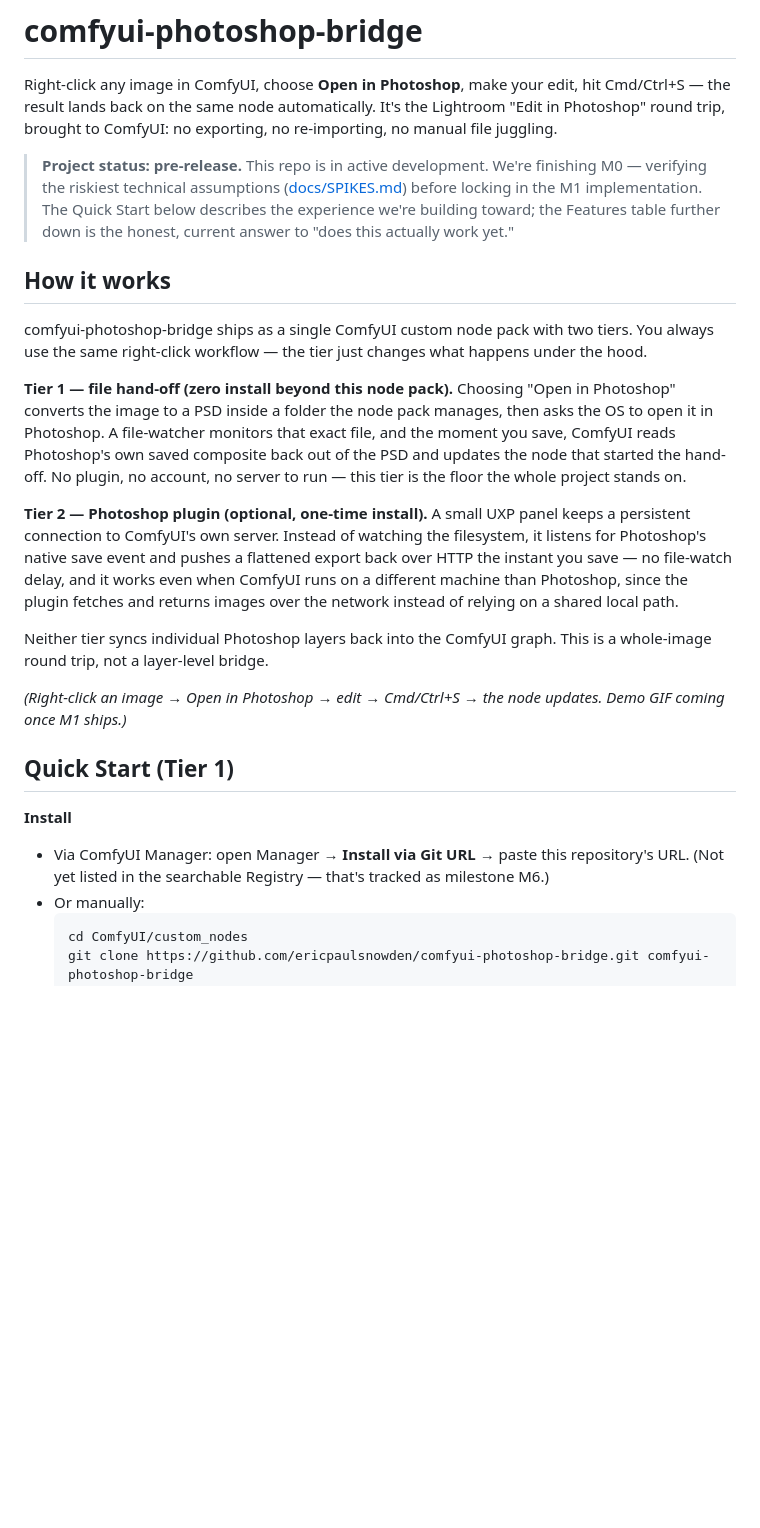
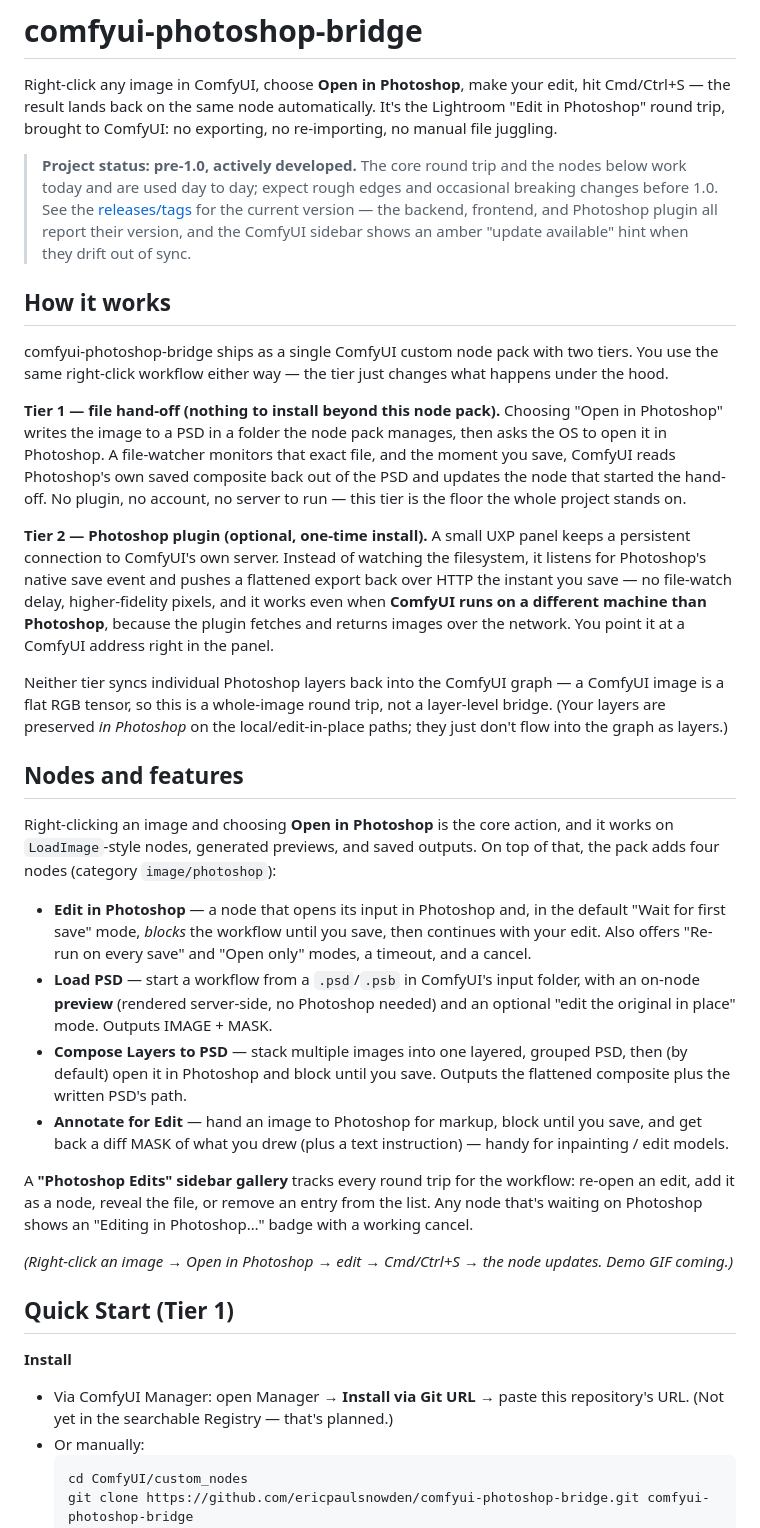
Before and after one commit to ericpaulsnowden/comfyui-photoshop-bridge, a Markdown page: README.md, the part around one of its changes. GitHub-like rendering; blank space fills up the shorter version.

````diff
--- a/README.md
+++ b/README.md
@@ -2,26 +2,37 @@
 
 Right-click any image in ComfyUI, choose **Open in Photoshop**, make your edit, hit Cmd/Ctrl+S — the result lands back on the same node automatically. It's the Lightroom "Edit in Photoshop" round trip, brought to ComfyUI: no exporting, no re-importing, no manual file juggling.
 
-> **Project status: pre-release.** This repo is in active development. We're finishing M0 — verifying the riskiest technical assumptions ([docs/SPIKES.md](docs/SPIKES.md)) before locking in the M1 implementation. The Quick Start below describes the experience we're building toward; the Features table further down is the honest, current answer to "does this actually work yet."
+> **Project status: pre-1.0, actively developed.** The core round trip and the nodes below work today and are used day to day; expect rough edges and occasional breaking changes before 1.0. See the [releases/tags](https://github.com/ericpaulsnowden/comfyui-photoshop-bridge/tags) for the current version — the backend, frontend, and Photoshop plugin all report their version, and the ComfyUI sidebar shows an amber "update available" hint when they drift out of sync.
 
 ## How it works
 
-comfyui-photoshop-bridge ships as a single ComfyUI custom node pack with two tiers. You always use the same right-click workflow — the tier just changes what happens under the hood.
+comfyui-photoshop-bridge ships as a single ComfyUI custom node pack with two tiers. You use the same right-click workflow either way — the tier just changes what happens under the hood.
 
-**Tier 1 — file hand-off (zero install beyond this node pack).** Choosing "Open in Photoshop" converts the image to a PSD inside a folder the node pack manages, then asks the OS to open it in Photoshop. A file-watcher monitors that exact file, and the moment you save, ComfyUI reads Photoshop's own saved composite back out of the PSD and updates the node that started the hand-off. No plugin, no account, no server to run — this tier is the floor the whole project stands on.
+**Tier 1 — file hand-off (nothing to install beyond this node pack).** Choosing "Open in Photoshop" writes the image to a PSD in a folder the node pack manages, then asks the OS to open it in Photoshop. A file-watcher monitors that exact file, and the moment you save, ComfyUI reads Photoshop's own saved composite back out of the PSD and updates the node that started the hand-off. No plugin, no account, no server to run — this tier is the floor the whole project stands on.
 
-**Tier 2 — Photoshop plugin (optional, one-time install).** A small UXP panel keeps a persistent connection to ComfyUI's own server. Instead of watching the filesystem, it listens for Photoshop's native save event and pushes a flattened export back over HTTP the instant you save — no file-watch delay, and it works even when ComfyUI runs on a different machine than Photoshop, since the plugin fetches and returns images over the network instead of relying on a shared local path.
+**Tier 2 — Photoshop plugin (optional, one-time install).** A small UXP panel keeps a persistent connection to ComfyUI's own server. Instead of watching the filesystem, it listens for Photoshop's native save event and pushes a flattened export back over HTTP the instant you save — no file-watch delay, higher-fidelity pixels, and it works even when **ComfyUI runs on a different machine than Photoshop**, because the plugin fetches and returns images over the network. You point it at a ComfyUI address right in the panel.
 
-Neither tier syncs individual Photoshop layers back into the ComfyUI graph. This is a whole-image round trip, not a layer-level bridge.
+Neither tier syncs individual Photoshop layers back into the ComfyUI graph — a ComfyUI image is a flat RGB tensor, so this is a whole-image round trip, not a layer-level bridge. (Your layers are preserved *in Photoshop* on the local/edit-in-place paths; they just don't flow into the graph as layers.)
+
+## Nodes and features
+
+Right-clicking an image and choosing **Open in Photoshop** is the core action, and it works on `LoadImage`-style nodes, generated previews, and saved outputs. On top of that, the pack adds four nodes (category `image/photoshop`):
+
+- **Edit in Photoshop** — a node that opens its input in Photoshop and, in the default "Wait for first save" mode, *blocks* the workflow until you save, then continues with your edit. Also offers "Re-run on every save" and "Open only" modes, a timeout, and a cancel.
+- **Load PSD** — start a workflow from a `.psd`/`.psb` in ComfyUI's input folder, with an on-node **preview** (rendered server-side, no Photoshop needed) and an optional "edit the original in place" mode. Outputs IMAGE + MASK.
+- **Compose Layers to PSD** — stack multiple images into one layered, grouped PSD, then (by default) open it in Photoshop and block until you save. Outputs the flattened composite plus the written PSD's path.
+- **Annotate for Edit** — hand an image to Photoshop for markup, block until you save, and get back a diff MASK of what you drew (plus a text instruction) — handy for inpainting / edit models.
+
+A **"Photoshop Edits" sidebar gallery** tracks every round trip for the workflow: re-open an edit, add it as a node, reveal the file, or remove an entry from the list. Any node that's waiting on Photoshop shows an "Editing in Photoshop…" badge with a working cancel.
 
 <!-- demo.gif -->
-*(Right-click an image → Open in Photoshop → edit → Cmd/Ctrl+S → the node updates. Demo GIF coming once M1 ships.)*
+*(Right-click an image → Open in Photoshop → edit → Cmd/Ctrl+S → the node updates. Demo GIF coming.)*
 
 ## Quick Start (Tier 1)
 
 **Install**
 
-- Via ComfyUI Manager: open Manager → **Install via Git URL** → paste this repository's URL. (Not yet listed in the searchable Registry — that's tracked as milestone M6.)
+- Via ComfyUI Manager: open Manager → **Install via Git URL** → paste this repository's URL. (Not yet in the searchable Registry — that's planned.)
 - Or manually:
   ```bash
   cd ComfyUI/custom_nodes
````
Also changed, not shown: other parts of README.md (+52 -50 lines), docs/INSTALL.md (+17 -26 lines).
